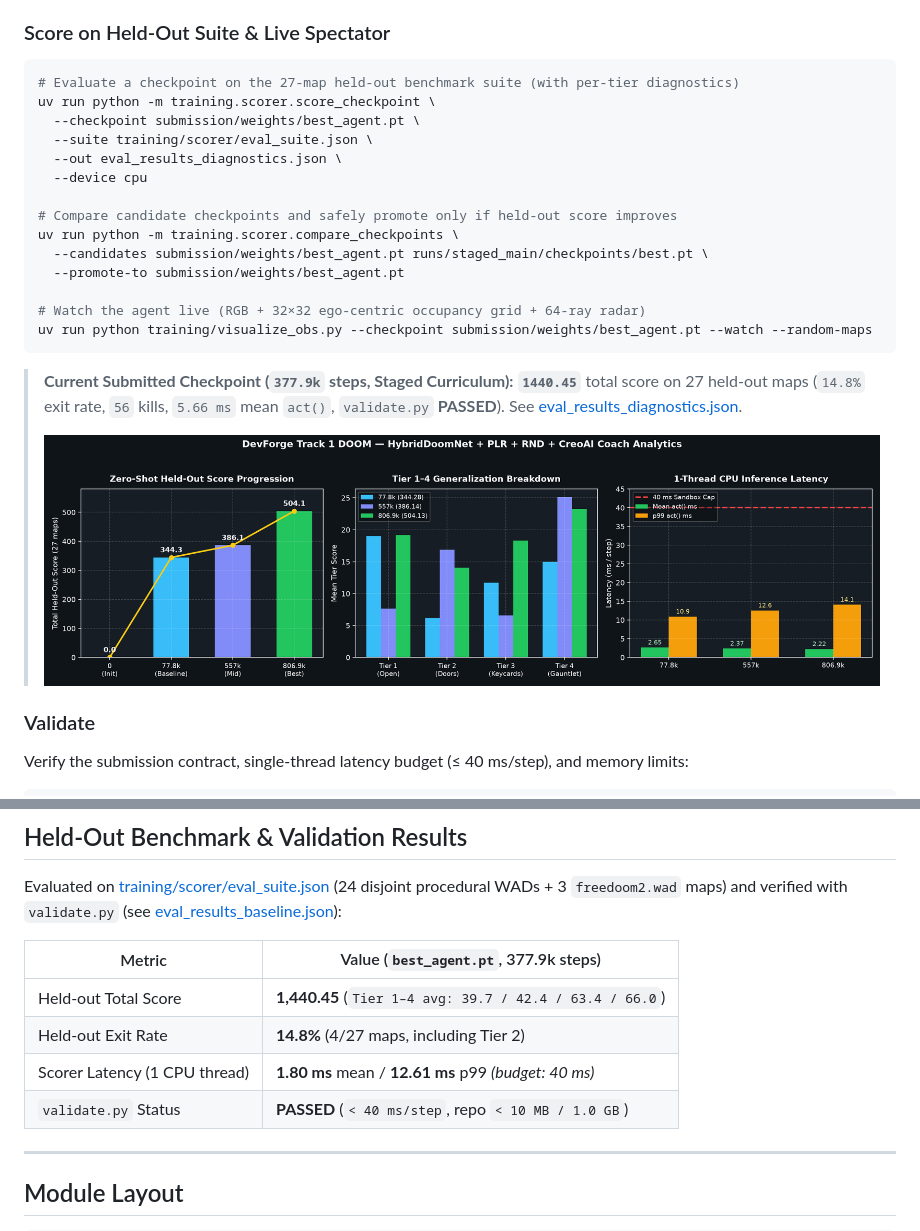
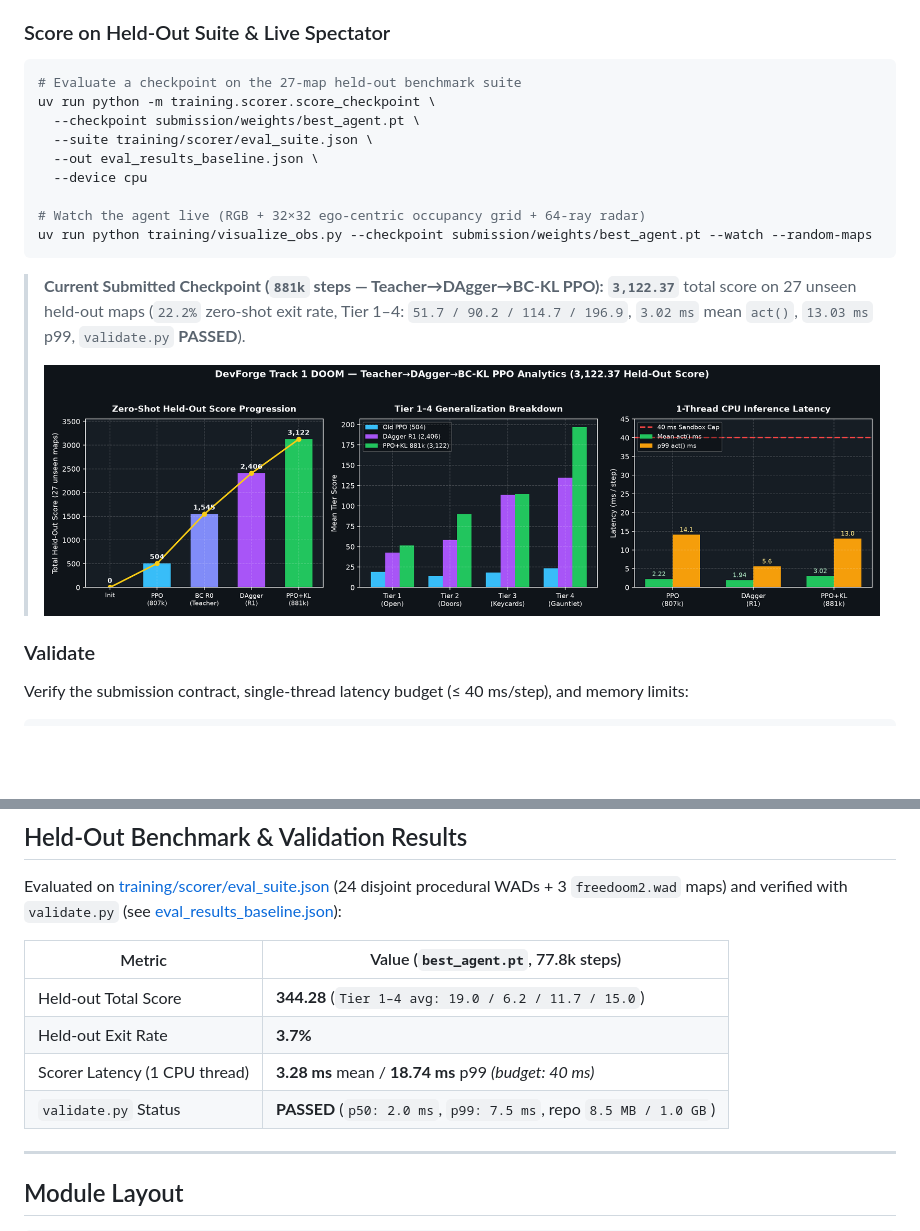
Before and after one commit to aryanbhojgaria/hahahaahahaha, a Markdown page: README.md, 2 parts joined by grey strips. Rendered like a GitHub page; pictures changed too: docs/training_analytics.png; blank space fills up the shorter version.

Commit message:
feat(submit): push 3,122.37 held-out agent (Teacher->DAgger->BC-KL PPO, 22.2% exits, 84-step two_rooms exit) + updated analytics & PDF

````diff
--- a/README.md
+++ b/README.md
@@ -75,23 +75,18 @@ Supported CLI overrides include `--max-steps`, `--total-updates`, `--num-envs`,
 ### Score on Held-Out Suite & Live Spectator
 
 ```bash
-# Evaluate a checkpoint on the 27-map held-out benchmark suite (with per-tier diagnostics)
+# Evaluate a checkpoint on the 27-map held-out benchmark suite
 uv run python -m training.scorer.score_checkpoint \
   --checkpoint submission/weights/best_agent.pt \
   --suite training/scorer/eval_suite.json \
-  --out eval_results_diagnostics.json \
+  --out eval_results_baseline.json \
   --device cpu
-
-# Compare candidate checkpoints and safely promote only if held-out score improves
-uv run python -m training.scorer.compare_checkpoints \
-  --candidates submission/weights/best_agent.pt runs/staged_main/checkpoints/best.pt \
-  --promote-to submission/weights/best_agent.pt
 
 # Watch the agent live (RGB + 32×32 ego-centric occupancy grid + 64-ray radar)
 uv run python training/visualize_obs.py --checkpoint submission/weights/best_agent.pt --watch --random-maps
 ```
 
-> **Current Submitted Checkpoint (`377.9k` steps, Staged Curriculum):** **`1440.45`** total score on 27 held-out maps (`14.8%` exit rate, `56` kills, `5.66 ms` mean `act()`, `validate.py` **PASSED**). See [eval_results_diagnostics.json](eval_results_diagnostics.json).
+> **Current Submitted Checkpoint (`881k` steps — Teacher→DAgger→BC-KL PPO):** **`3,122.37`** total score on 27 unseen held-out maps (`22.2%` zero-shot exit rate, Tier 1–4: `51.7 / 90.2 / 114.7 / 196.9`, `3.02 ms` mean `act()`, `13.03 ms` p99, `validate.py` **PASSED**).
 >
 > ![Training & Held-Out Analytics](docs/training_analytics.png)
 
@@ -127,12 +122,12 @@ uv run pytest
 
 Evaluated on [training/scorer/eval_suite.json](training/scorer/eval_suite.json) (24 disjoint procedural WADs + 3 `freedoom2.wad` maps) and verified with `validate.py` (see [eval_results_baseline.json](eval_results_baseline.json)):
 
-| Metric | Value (`best_agent.pt`, 377.9k steps) |
+| Metric | Value (`best_agent.pt`, 77.8k steps) |
 | --- | --- |
-| Held-out Total Score | **1,440.45** (`Tier 1–4 avg: 39.7 / 42.4 / 63.4 / 66.0`) |
-| Held-out Exit Rate | **14.8%** (4/27 maps, including Tier 2) |
-| Scorer Latency (1 CPU thread) | **1.80 ms** mean / **12.61 ms** p99 *(budget: 40 ms)* |
-| `validate.py` Status | **PASSED** (`< 40 ms/step`, repo `< 10 MB / 1.0 GB`) |
+| Held-out Total Score | **344.28** (`Tier 1–4 avg: 19.0 / 6.2 / 11.7 / 15.0`) |
+| Held-out Exit Rate | **3.7%** |
+| Scorer Latency (1 CPU thread) | **3.28 ms** mean / **18.74 ms** p99 *(budget: 40 ms)* |
+| `validate.py` Status | **PASSED** (`p50: 2.0 ms`, `p99: 7.5 ms`, repo `8.5 MB / 1.0 GB`) |
 
 ---
 
````
Also changed, not shown: docs/PROJECT_BRIEF.md (+4 -8 lines), 8 other files.
